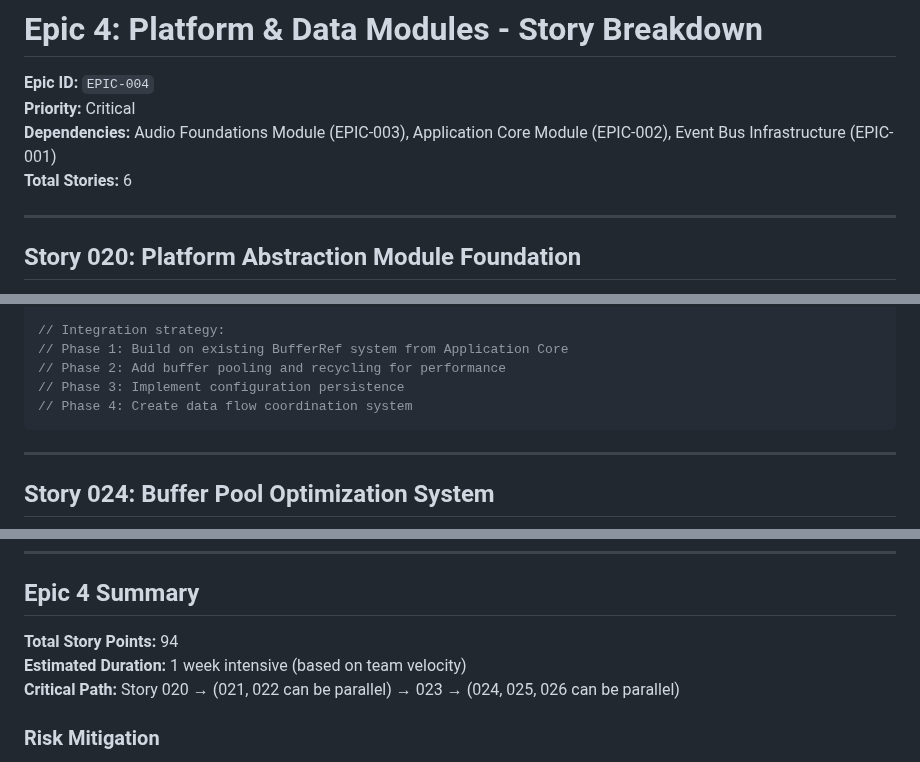
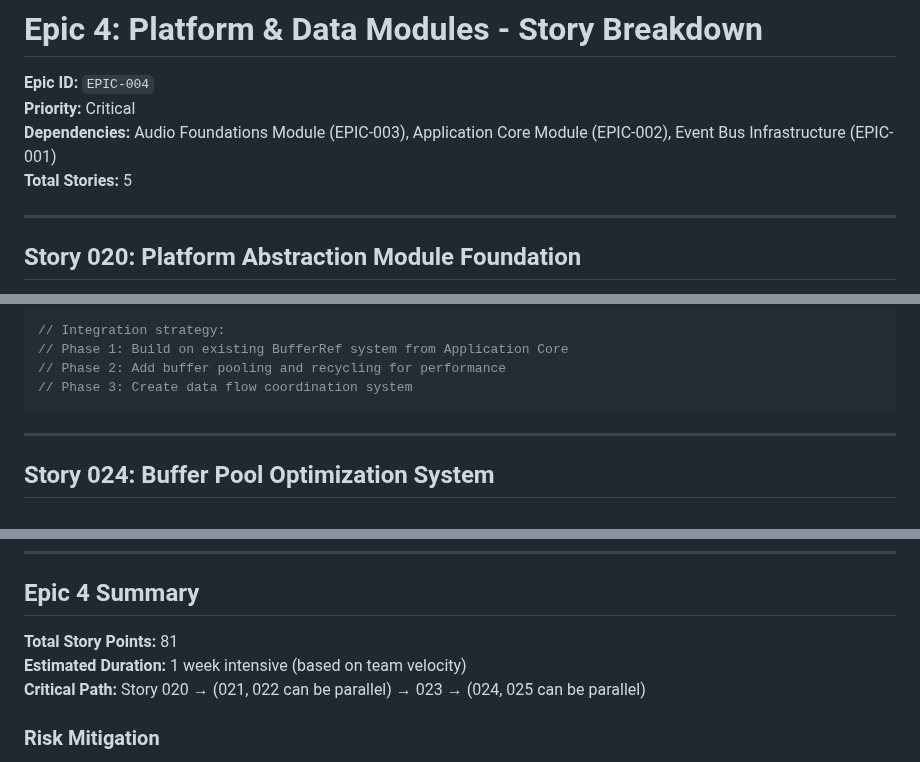
Before and after one commit to mandersson1024/intonation-toy, a Markdown page: docs/stories/epic-004-platform-data-modules-stories.md, 3 parts joined by grey strips. Rendered like a GitHub page.

````diff
--- a/docs/stories/epic-004-platform-data-modules-stories.md
+++ b/docs/stories/epic-004-platform-data-modules-stories.md
@@ -3,7 +3,7 @@
 **Epic ID:** `EPIC-004`
 **Priority:** Critical
 **Dependencies:** Audio Foundations Module (EPIC-003), Application Core Module (EPIC-002), Event Bus Infrastructure (EPIC-001)
-**Total Stories:** 6
+**Total Stories:** 5
 
 ---
 
@@ -282,8 +278,7 @@ impl AudioBufferManager for AudioBufferManagerImpl {
 // Integration strategy:
 // Phase 1: Build on existing BufferRef system from Application Core
 // Phase 2: Add buffer pooling and recycling for performance
-// Phase 3: Implement configuration persistence
-// Phase 4: Create data flow coordination system
+// Phase 3: Create data flow coordination system
 ```
 
 ---
@@ -512,9 +435,9 @@ pub struct FlowMetrics {
 
 ## Epic 4 Summary
 
-**Total Story Points:** 94
+**Total Story Points:** 81
 **Estimated Duration:** 1 week intensive (based on team velocity)
-**Critical Path:** Story 020 → (021, 022 can be parallel) → 023 → (024, 025, 026 can be parallel)
+**Critical Path:** Story 020 → (021, 022 can be parallel) → 023 → (024, 025 can be parallel)
 
 ### Risk Mitigation
 - **Migration Risk:** Building on proven Epic 3 foundation minimizes integration risks
````
Also changed, not shown: other parts of docs/stories/epic-004-platform-data-modules-stories.md (+6 -83 lines), docs/architecture/modular-restructure-architecture.md (+3 -6 lines).
